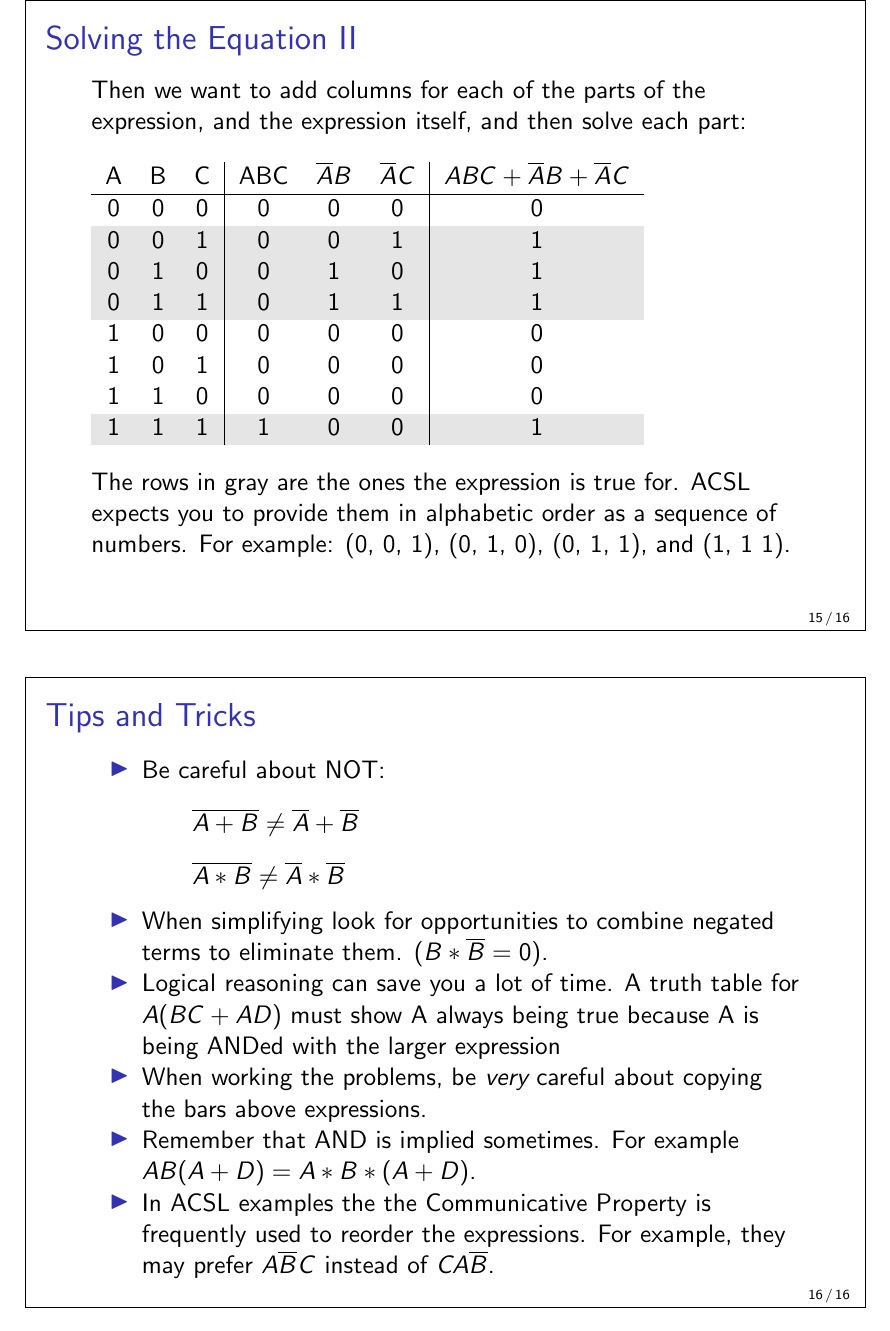
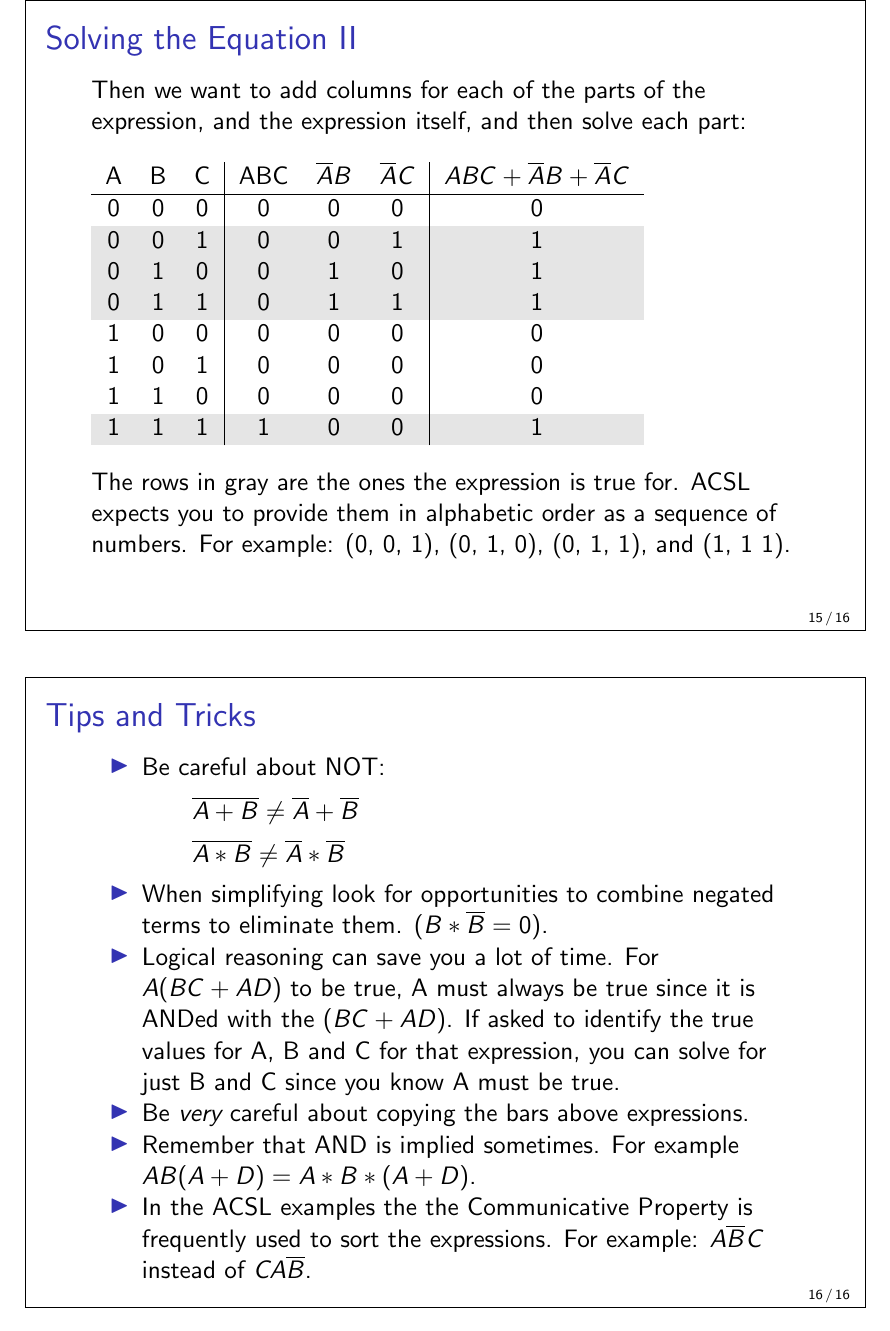
Before and after one commit to claytono/acsl, LaTeX slides (boolean-algebra/handout.tex): page 8 of 8. Compiled offline with pdfLaTeX.

Commit message:
Reworded some sections.

```diff
--- a/boolean-algebra/handout.tex
+++ b/boolean-algebra/handout.tex
@@ -276,23 +276,27 @@
 
 \frame {
   \frametitle{Tips and Tricks}
-  \itemize {
+  \begin{itemize}
     \item Be careful about NOT:
       \[ \overline{A + B} \neq \overline{A} + \overline{B} \]
       \[ \overline{A * B} \neq \overline{A} * \overline{B} \]
+
     \item When simplifying look for opportunities to combine negated terms to
       eliminate them.  (\( B * \overline{B} = 0\)).
-    \item Logical reasoning can save you a lot of time.  A truth table for
-      \(A(BC + AD)\) must show A always being true because A is being
-      ANDed with the larger expression
 
-    \item When working the problems, be \emph{very} careful about copying the
-      bars above expressions.
+    \item Logical reasoning can save you a lot of time. For \(A(BC + AD)\)
+      to be true, A must always be true since it is ANDed with the \((BC + AD)\).
+      If asked to identify the true values for A, B and C for that expression,
+      you can solve for just B and C since you know A must be true.
+
+    \item Be \emph{very} careful about copying the bars above expressions.
+
     \item Remember that AND is implied sometimes.  For example \(AB(A + D) = A
       * B * (A + D)\).
-    \item In ACSL examples the the Communicative Property is frequently used to
-      reorder the expressions.  For example, they may prefer
+
+    \item In the ACSL examples the the Communicative Property is frequently used to
+      sort the expressions.  For example:
       \(A\overline{B}C\) instead of \(CA\overline{B}\).
-  }
+  \end{itemize}
 }
 \end{document}
```
Also changed, not shown: boolean-algebra/handout.tex (24 more changed lines).
